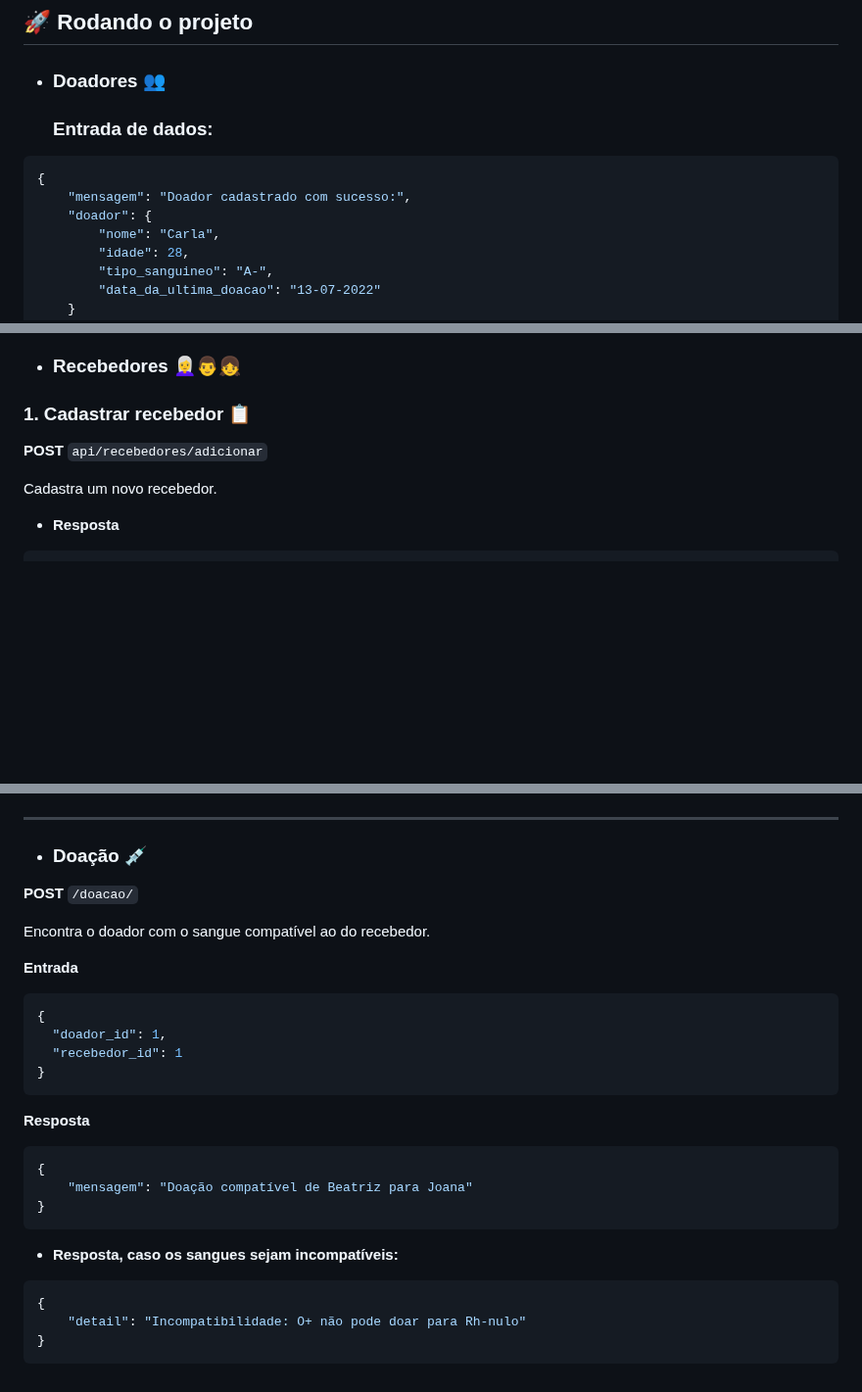
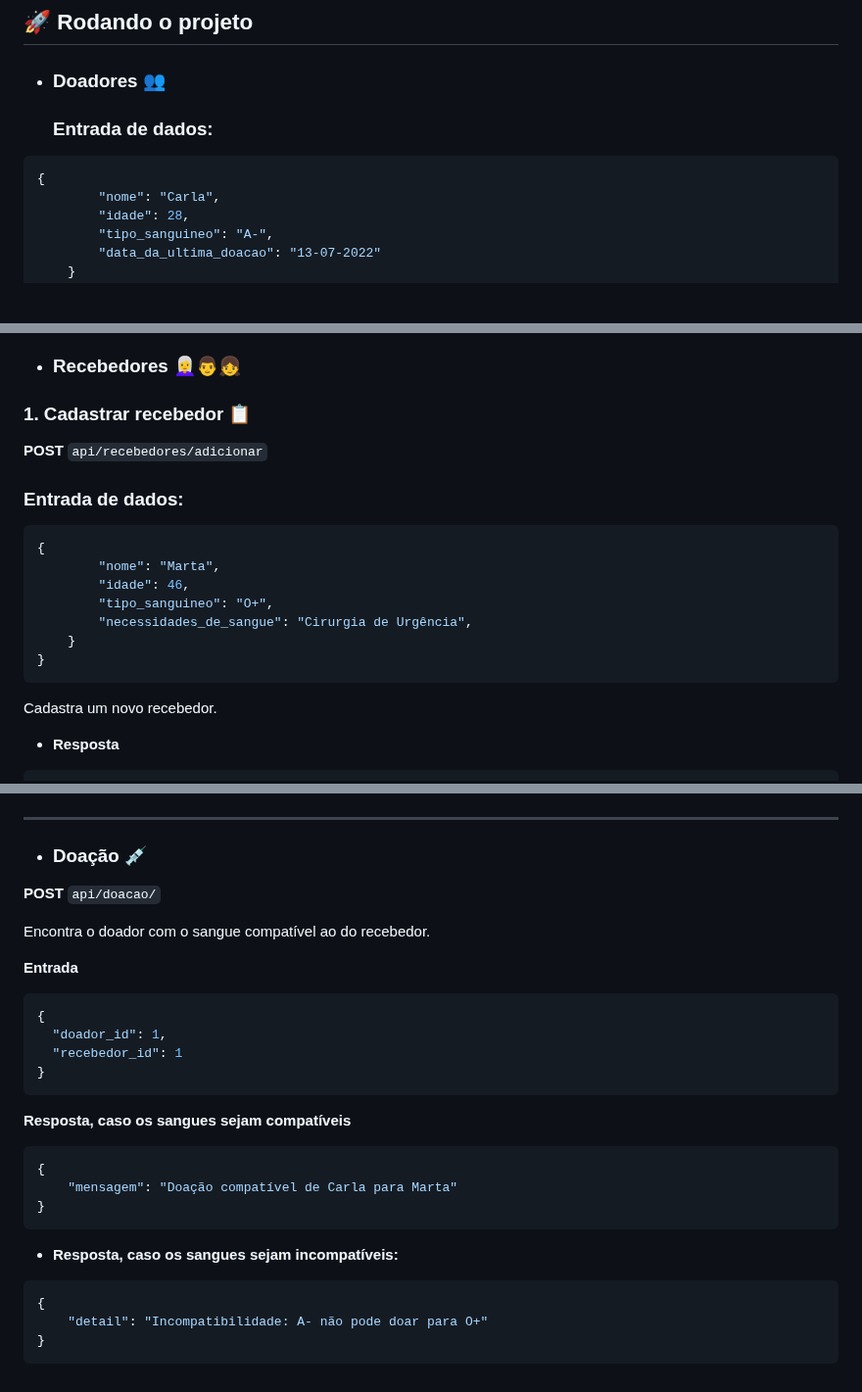
Before and after one commit to KaianeSousa/Pratica-CRUD-FastAPI, a Markdown page: README.md, 3 parts joined by grey strips. Shown at 98% size. GitHub-like rendering; blank space fills up the shorter version.

````diff
--- a/README.md
+++ b/README.md
@@ -161,8 +161,6 @@ Link da coleção: https://www.postman.com/kay-yak/workspace/fastapi/collection/
 
 ```json
 {
-    "mensagem": "Doador cadastrado com sucesso:",
-    "doador": {
         "nome": "Carla",
         "idade": 28,
         "tipo_sanguineo": "A-",
@@ -306,7 +305,20 @@ Deleta o doador e seus dados pelo seu ID.
 - ### Recebedores  👩‍🦳👨👧
 
 ### 1. **Cadastrar recebedor** 📋
+
 **POST** `api/recebedores/adicionar`
+
+  ### Entrada de dados:
+
+```json
+{
+        "nome": "Marta",
+        "idade": 46,
+        "tipo_sanguineo": "O+",
+        "necessidades_de_sangue": "Cirurgia de Urgência",
+    }
+}
+```
 
 Cadastra um novo recebedor.
 
@@ -422,7 +433,7 @@ Deleta o recebedor e seus dados.
 ---
 - ### Doação 💉
 
-**POST** `/doacao/`
+**POST** `api/doacao/`
 
 Encontra o doador com o sangue compatível ao do recebedor.
 
@@ -434,16 +445,16 @@ Encontra o doador com o sangue compatível ao do recebedor.
 }
 ```
 
-**Resposta**
+**Resposta, caso os sangues sejam compatíveis**
 ```json
 {
-    "mensagem": "Doação compatível de Beatriz para Joana"
+    "mensagem": "Doação compatível de Carla para Marta"
 }
 ```
 
 - **Resposta, caso os sangues sejam incompatíveis:**
 ```json
 {
-    "detail": "Incompatibilidade: O+ não pode doar para Rh-nulo"
+    "detail": "Incompatibilidade: A- não pode doar para O+"
 }
 ```
````
Also changed, not shown: other parts of README.md (+21 -21 lines).
